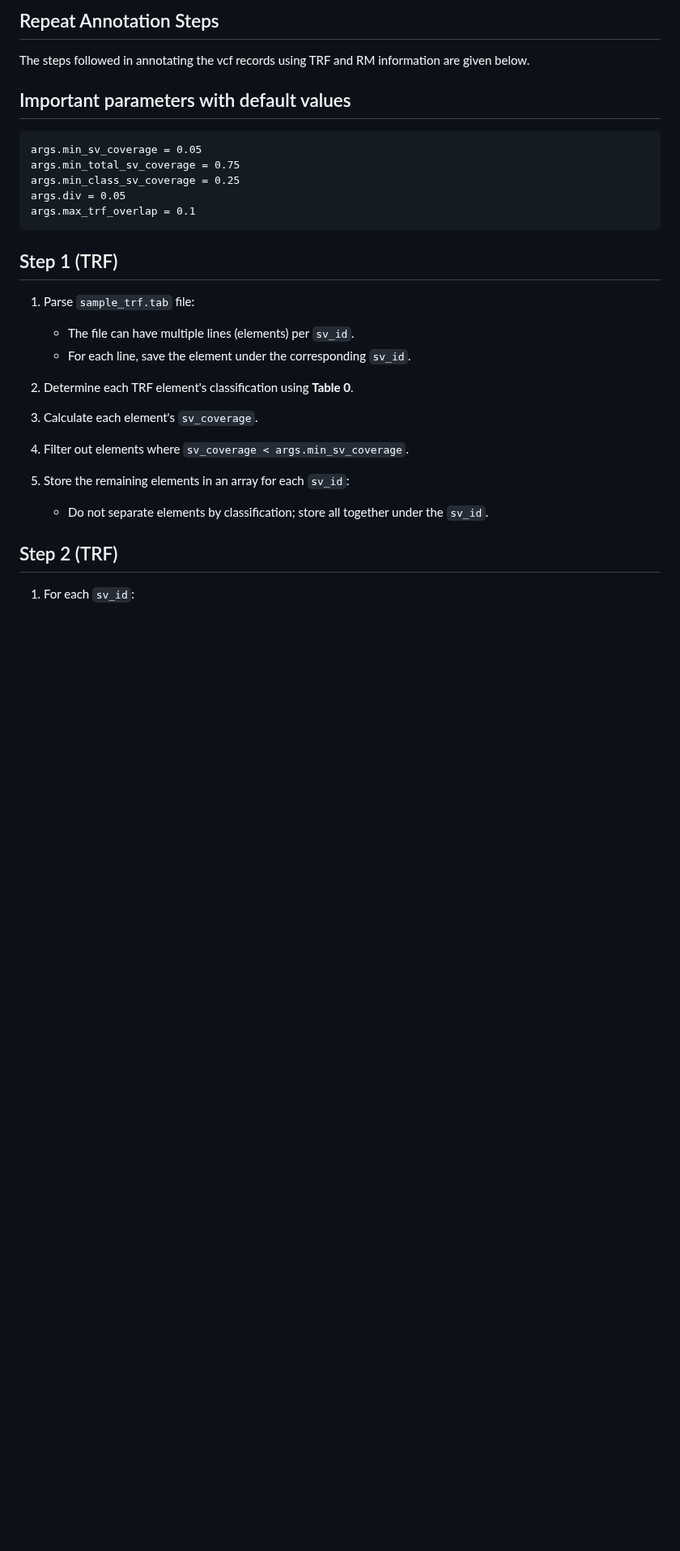
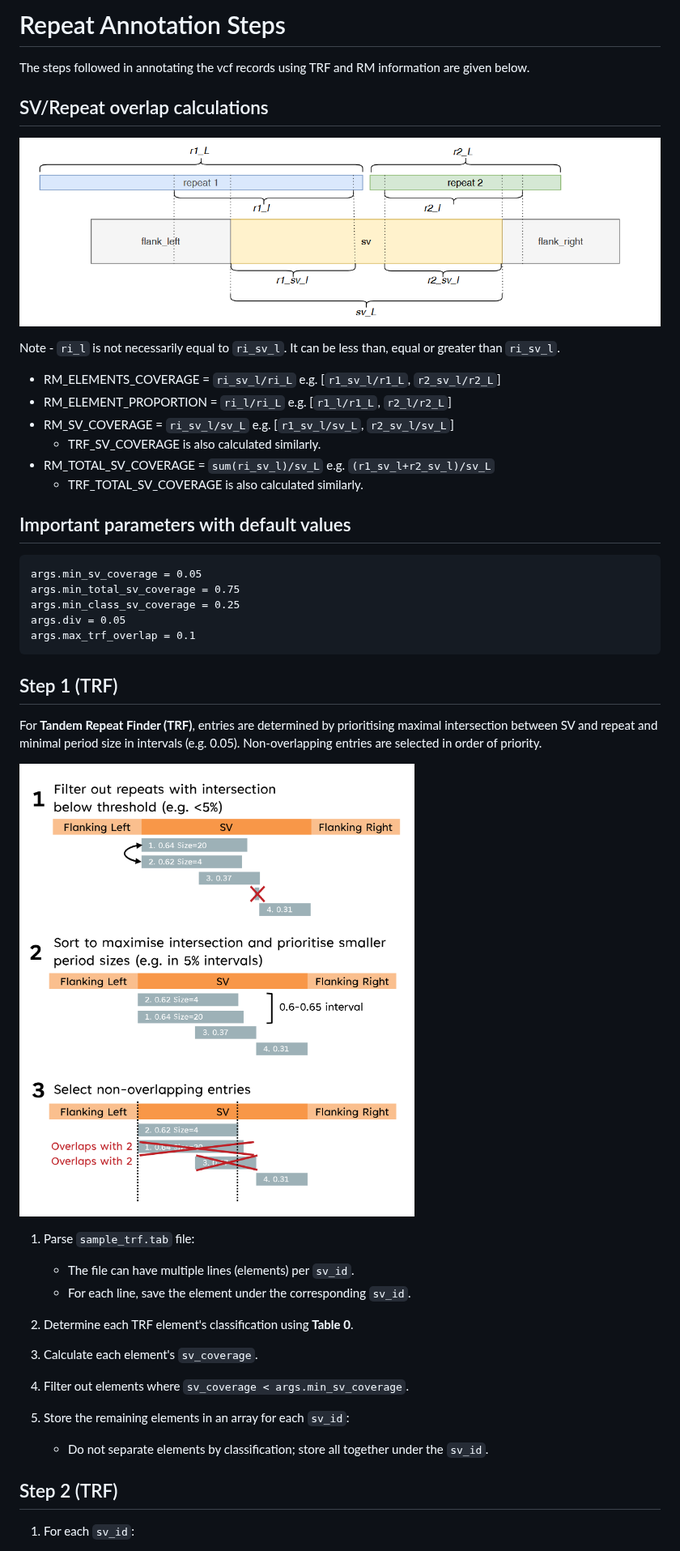
Before and after one commit to GenTechGp/SVscanner, a Markdown page: docs/repeat_annotation_steps.md, the part around the change. Shown at 81% size. GitHub-like rendering; pictures changed too: images/TRF_workflow.png (added); blank space fills up the shorter version.

Commit message:
update annotation doc

`````diff
--- a/docs/repeat_annotation_steps.md
+++ b/docs/repeat_annotation_steps.md
@@ -1,6 +1,19 @@
-## Repeat Annotation Steps
+# Repeat Annotation Steps
 
 The steps followed in annotating the vcf records using TRF and RM information are given below.
+
+## SV/Repeat overlap calculations
+
+![Illustration](/images/annotation_tag_illustration.png)
+
+Note - `ri_l` is not necessarily equal to `ri_sv_l`. It can be less than, equal or greater than `ri_sv_l`.
+
+* RM\_ELEMENTS\_COVERAGE = `ri_sv_l/ri_L` e.g. [`r1_sv_l/r1_L`, `r2_sv_l/r2_L`]
+* RM\_ELEMENT\_PROPORTION = `ri_l/ri_L` e.g. [`r1_l/r1_L`, `r2_l/r2_L`]
+* RM\_SV\_COVERAGE = `ri_sv_l/sv_L` e.g. [`r1_sv_l/sv_L`, `r2_sv_l/sv_L`]
+  - TRF_SV_COVERAGE is also calculated similarly.
+* RM\_TOTAL\_SV\_COVERAGE = `sum(ri_sv_l)/sv_L` e.g. `(r1_sv_l+r2_sv_l)/sv_L`
+   - TRF_TOTAL_SV_COVERAGE is also calculated similarly.
 
 ## Important parameters with default values
 
@@ -13,6 +26,11 @@ args.max_trf_overlap = 0.1
 ````
 
 ## Step 1 (TRF)
+
+For **Tandem Repeat Finder (TRF)**, entries are determined by prioritising maximal intersection between SV and repeat and minimal period size in intervals (e.g. 0.05). Non-overlapping entries are selected in order of priority.
+
+![Illustration](/images/TRF_workflow.png)
+
 1. Parse `sample_trf.tab` file:
    - The file can have multiple lines (elements) per `sv_id`.
    - For each line, save the element under the corresponding `sv_id`.
`````
Also changed, not shown: 2 other files.
